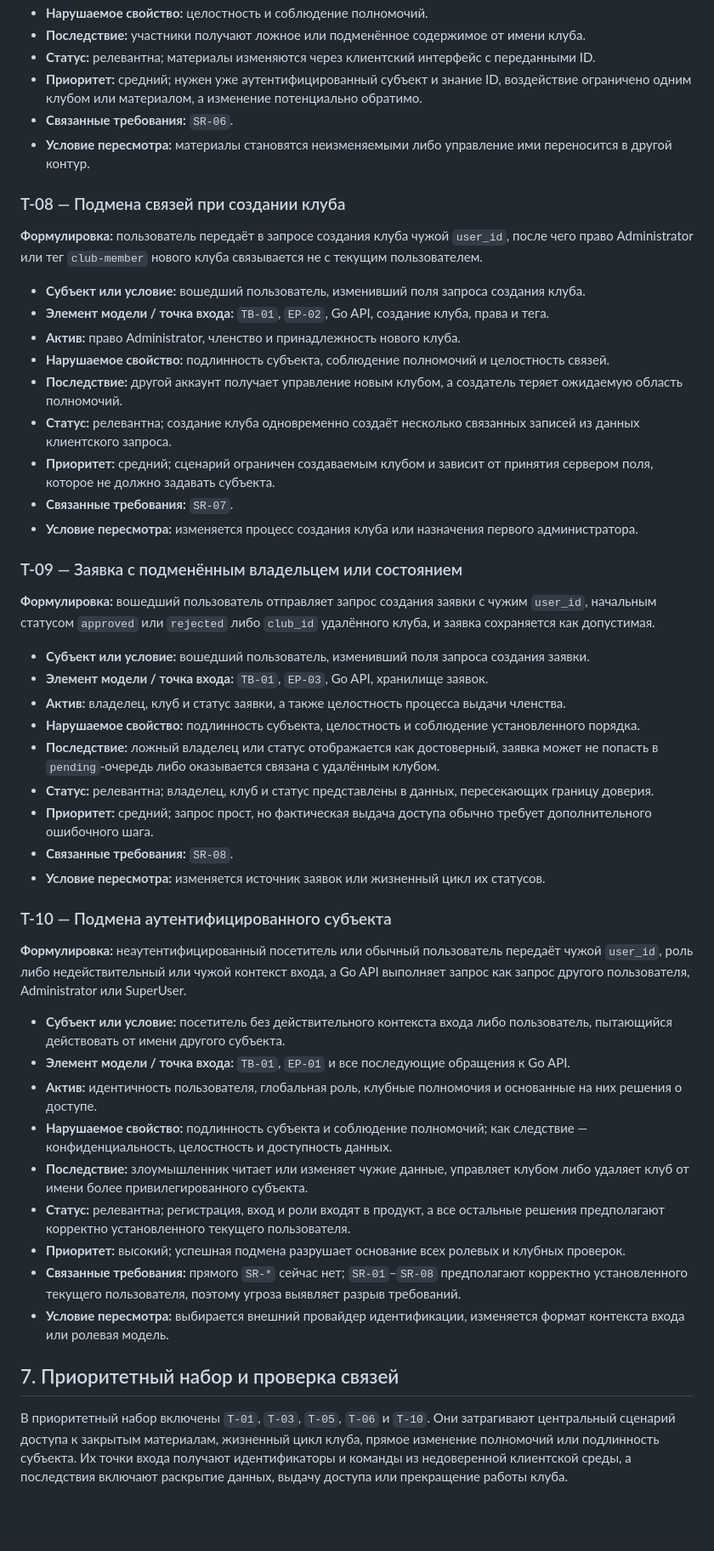
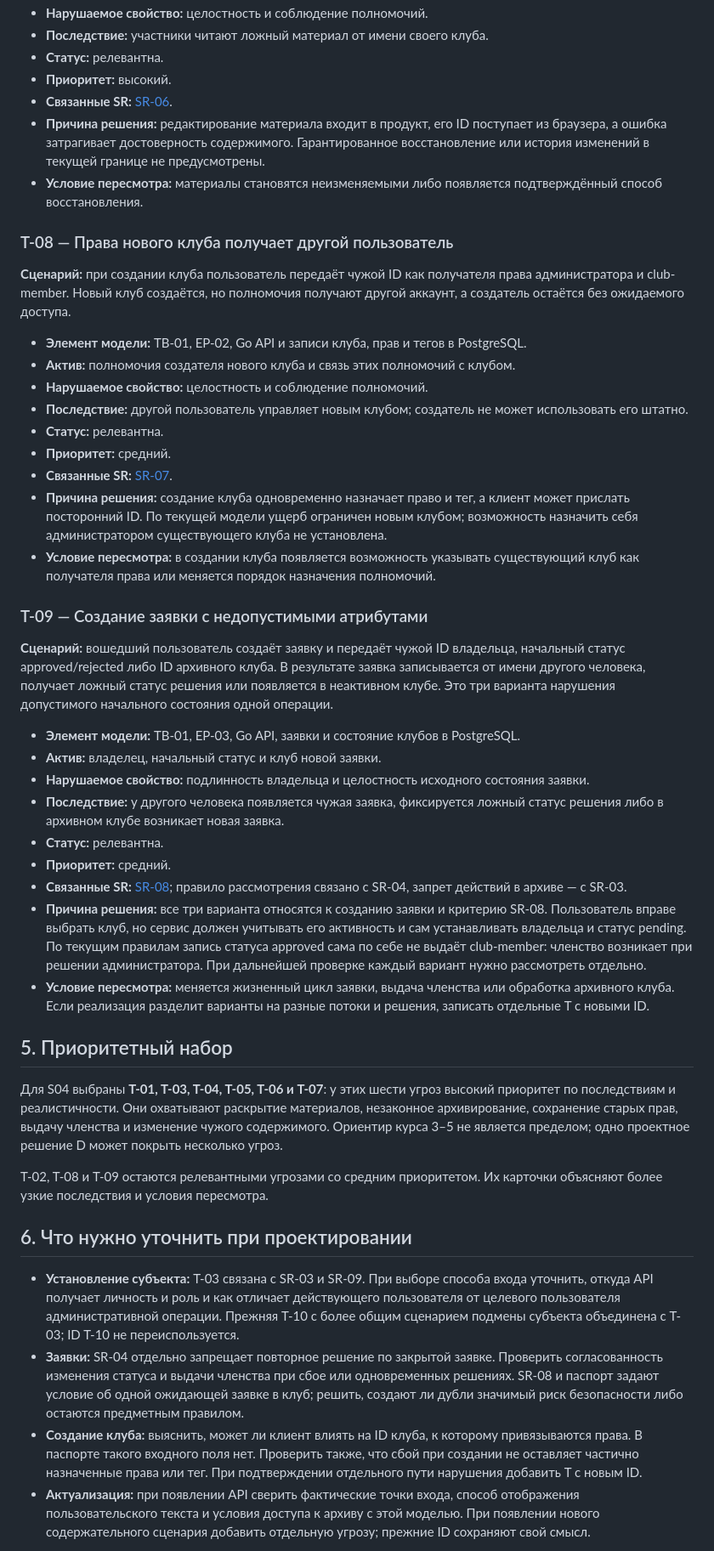
Before and after one commit to tupitsin88/KozyrniyTUZ, a Markdown page: THREAT_MODEL.md, the part around one of its changes. Shown at 85% size. GitHub-like rendering; blank space fills up the shorter version.

```diff
--- a/THREAT_MODEL.md
+++ b/THREAT_MODEL.md
@@ -189,53 +175,49 @@ STRIDE использован только как вопросник для пр
 - **Нарушаемое свойство:** целостность и соблюдение полномочий.
-- **Последствие:** участники получают ложное или подменённое содержимое от имени клуба.
-- **Статус:** релевантна; материалы изменяются через клиентский интерфейс с переданными ID.
-- **Приоритет:** средний; нужен уже аутентифицированный субъект и знание ID, воздействие ограничено одним клубом или материалом, а изменение потенциально обратимо.
-- **Связанные требования:** `SR-06`.
-- **Условие пересмотра:** материалы становятся неизменяемыми либо управление ими переносится в другой контур.
+- **Последствие:** участники читают ложный материал от имени своего клуба.
+- **Статус:** релевантна.
+- **Приоритет:** высокий.
+- **Связанные SR:** [SR-06](SECURITY_REQUIREMENTS.md).
+- **Причина решения:** редактирование материала входит в продукт, его ID поступает из браузера, а ошибка затрагивает достоверность содержимого. Гарантированное восстановление или история изменений в текущей границе не предусмотрены.
+- **Условие пересмотра:** материалы становятся неизменяемыми либо появляется подтверждённый способ восстановления.
 
-### T-08 — Подмена связей при создании клуба
+### T-08 — Права нового клуба получает другой пользователь
 
-**Формулировка:** пользователь передаёт в запросе создания клуба чужой `user_id`, после чего право Administrator или тег `club-member` нового клуба связывается не с текущим пользователем.
+**Сценарий:** при создании клуба пользователь передаёт чужой ID как получателя права администратора и club-member. Новый клуб создаётся, но полномочия получают другой аккаунт, а создатель остаётся без ожидаемого доступа.
 
-- **Субъект или условие:** вошедший пользователь, изменивший поля запроса создания клуба.
-- **Элемент модели / точка входа:** `TB-01`, `EP-02`, Go API, создание клуба, права и тега.
-- **Актив:** право Administrator, членство и принадлежность нового клуба.
-- **Нарушаемое свойство:** подлинность субъекта, соблюдение полномочий и целостность связей.
-- **Последствие:** другой аккаунт получает управление новым клубом, а создатель теряет ожидаемую область полномочий.
-- **Статус:** релевантна; создание клуба одновременно создаёт несколько связанных записей из данных клиентского запроса.
-- **Приоритет:** средний; сценарий ограничен создаваемым клубом и зависит от принятия сервером поля, которое не должно задавать субъекта.
-- **Связанные требования:** `SR-07`.
-- **Условие пересмотра:** изменяется процесс создания клуба или назначения первого администратора.
+- **Элемент модели:** TB-01, EP-02, Go API и записи клуба, прав и тегов в PostgreSQL.
+- **Актив:** полномочия создателя нового клуба и связь этих полномочий с клубом.
+- **Нарушаемое свойство:** целостность и соблюдение полномочий.
+- **Последствие:** другой пользователь управляет новым клубом; создатель не может использовать его штатно.
+- **Статус:** релевантна.
+- **Приоритет:** средний.
+- **Связанные SR:** [SR-07](SECURITY_REQUIREMENTS.md).
+- **Причина решения:** создание клуба одновременно назначает право и тег, а клиент может прислать посторонний ID. По текущей модели ущерб ограничен новым клубом; возможность назначить себя администратором существующего клуба не установлена.
+- **Условие пересмотра:** в создании клуба появляется возможность указывать существующий клуб как получателя права или меняется порядок назначения полномочий.
 
-### T-09 — Заявка с подменённым владельцем или состоянием
+### T-09 — Создание заявки с недопустимыми атрибутами
 
-**Формулировка:** вошедший пользователь отправляет запрос создания заявки с чужим `user_id`, начальным статусом `approved` или `rejected` либо `club_id` удалённого клуба, и заявка сохраняется как допустимая.
+**Сценарий:** вошедший пользователь создаёт заявку и передаёт чужой ID владельца, начальный статус approved/rejected либо ID архивного клуба. В результате заявка записывается от имени другого человека, получает ложный статус решения или появляется в неактивном клубе. Это три варианта нарушения допустимого начального состояния одной операции.
 
-- **Субъект или условие:** вошедший пользователь, изменивший поля запроса создания заявки.
-- **Элемент модели / точка входа:** `TB-01`, `EP-03`, Go API, хранилище заявок.
-- **Актив:** владелец, клуб и статус заявки, а также целостность процесса выдачи членства.
-- **Нарушаемое свойство:** подлинность субъекта, целостность и соблюдение установленного порядка.
-- **Последствие:** ложный владелец или статус отображается как достоверный, заявка может не попасть в `pending`-очередь либо оказывается связана с удалённым клубом.
-- **Статус:** релевантна; владелец, клуб и статус представлены в данных, пересекающих границу доверия.
-- **Приоритет:** средний; запрос прост, но фактическая выдача доступа обычно требует дополнительного ошибочного шага.
-- **Связанные требования:** `SR-08`.
-- **Условие пересмотра:** изменяется источник заявок или жизненный цикл их статусов.
+- **Элемент модели:** TB-01, EP-03, Go API, заявки и состояние клубов в PostgreSQL.
+- **Актив:** владелец, начальный статус и клуб новой заявки.
+- **Нарушаемое свойство:** подлинность владельца и целостность исходного состояния заявки.
+- **Последствие:** у другого человека появляется чужая заявка, фиксируется ложный статус решения либо в архивном клубе возникает новая заявка.
+- **Статус:** релевантна.
+- **Приоритет:** средний.
+- **Связанные SR:** [SR-08](SECURITY_REQUIREMENTS.md); правило рассмотрения связано с SR-04, запрет действий в архиве — с SR-03.
+- **Причина решения:** все три варианта относятся к созданию заявки и критерию SR-08. Пользователь вправе выбрать клуб, но сервис должен учитывать его активность и сам устанавливать владельца и статус pending. По текущим правилам запись статуса approved сама по себе не выдаёт club-member: членство возникает при решении администратора. При дальнейшей проверке каждый вариант нужно рассмотреть отдельно.
+- **Условие пересмотра:** меняется жизненный цикл заявки, выдача членства или обработка архивного клуба. Если реализация разделит варианты на разные потоки и решения, записать отдельные T с новыми ID.
 
-### T-10 — Подмена аутентифицированного субъекта
+## 5. Приоритетный набор
 
-**Формулировка:** неаутентифицированный посетитель или обычный пользователь передаёт чужой `user_id`, роль либо недействительный или чужой контекст входа, а Go API выполняет запрос как запрос другого пользователя, Administrator или SuperUser.
+Для S04 выбраны **T-01, T-03, T-04, T-05, T-06 и T-07**: у этих шести угроз высокий приоритет по последствиям и реалистичности. Они охватывают раскрытие материалов, незаконное архивирование, сохранение старых прав, выдачу членства и изменение чужого содержимого. Ориентир курса 3–5 не является пределом; одно проектное решение D может покрыть несколько угроз.
 
-- **Субъект или условие:** посетитель без действительного контекста входа либо пользователь, пытающийся действовать от имени другого субъекта.
-- **Элемент модели / точка входа:** `TB-01`, `EP-01` и все последующие обращения к Go API.
-- **Актив:** идентичность пользователя, глобальная роль, клубные полномочия и основанные на них решения о доступе.
-- **Нарушаемое свойство:** подлинность субъекта и соблюдение полномочий; как следствие — конфиденциальность, целостность и доступность данных.
-- **Последствие:** злоумышленник читает или изменяет чужие данные, управляет клубом либо удаляет клуб от имени более привилегированного субъекта.
-- **Статус:** релевантна; регистрация, вход и роли входят в продукт, а все остальные решения предполагают корректно установленного текущего пользователя.
-- **Приоритет:** высокий; успешная подмена разрушает основание всех ролевых и клубных проверок.
-- **Связанные требования:** прямого `SR-*` сейчас нет; `SR-01`–`SR-08` предполагают корректно установленного текущего пользователя, поэтому угроза выявляет разрыв требований.
-- **Условие пересмотра:** выбирается внешний провайдер идентификации, изменяется формат контекста входа или ролевая модель.
+T-02, T-08 и T-09 остаются релевантными угрозами со средним приоритетом. Их карточки объясняют более узкие последствия и условия пересмотра.
 
-## 7. Приоритетный набор и проверка связей
+## 6. Что нужно уточнить при проектировании
 
-В приоритетный набор включены `T-01`, `T-03`, `T-05`, `T-06` и `T-10`. Они затрагивают центральный сценарий доступа к закрытым материалам, жизненный цикл клуба, прямое изменение полномочий или подлинность субъекта. Их точки входа получают идентификаторы и команды из недоверенной клиентской среды, а последствия включают раскрытие данных, выдачу доступа или прекращение работы клуба.
+- **Установление субъекта:** T-03 связана с SR-03 и SR-09. При выборе способа входа уточнить, откуда API получает личность и роль и как отличает действующего пользователя от целевого пользователя административной операции. Прежняя T-10 с более общим сценарием подмены субъекта объединена с T-03; ID T-10 не переиспользуется.
+- **Заявки:** SR-04 отдельно запрещает повторное решение по закрытой заявке. Проверить согласованность изменения статуса и выдачи членства при сбое или одновременных решениях. SR-08 и паспорт задают условие об одной ожидающей заявке в клуб; решить, создают ли дубли значимый риск безопасности либо остаются предметным правилом.
+- **Создание клуба:** выяснить, может ли клиент влиять на ID клуба, к которому привязываются права. В паспорте такого входного поля нет. Проверить также, что сбой при создании не оставляет частично назначенные права или тег. При подтверждении отдельного пути нарушения добавить T с новым ID.
+- **Актуализация:** при появлении API сверить фактические точки входа, способ отображения пользовательского текста и условия доступа к архиву с этой моделью. При появлении нового содержательного сценария добавить отдельную угрозу; прежние ID сохраняют свой смысл.
 
```
Also changed, not shown: other parts of THREAT_MODEL.md (+71 -110 lines).
